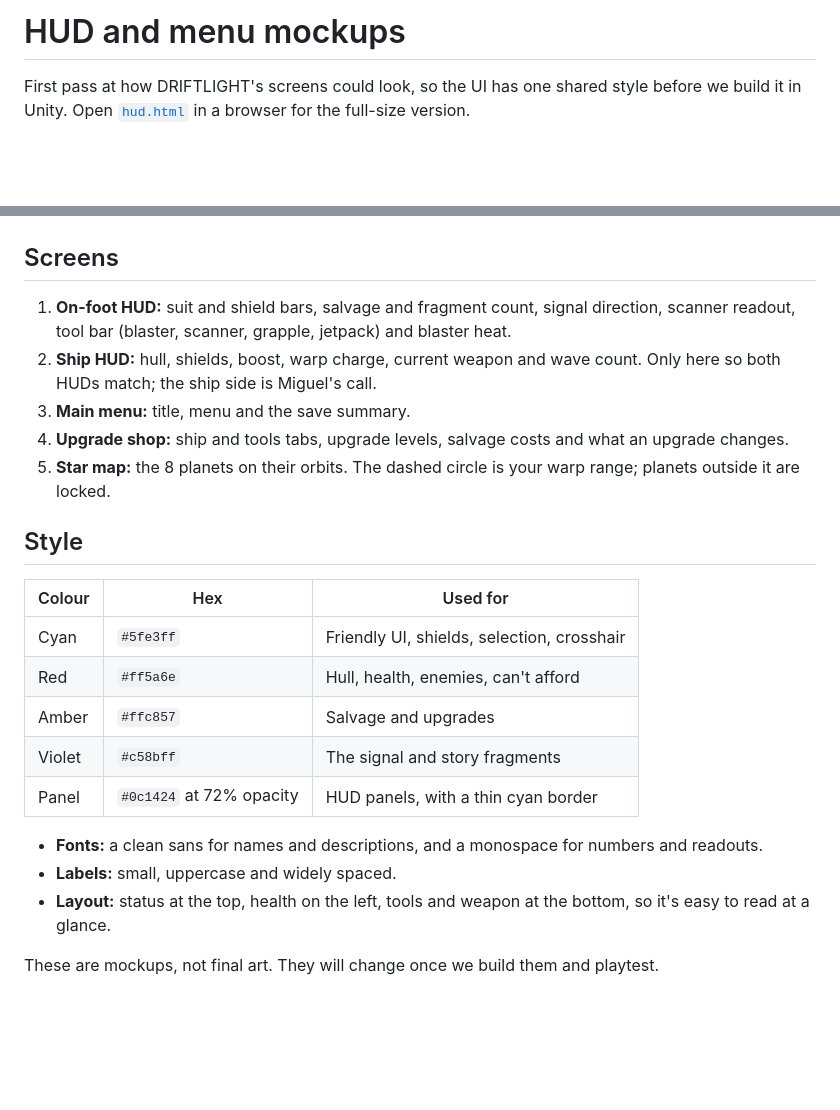
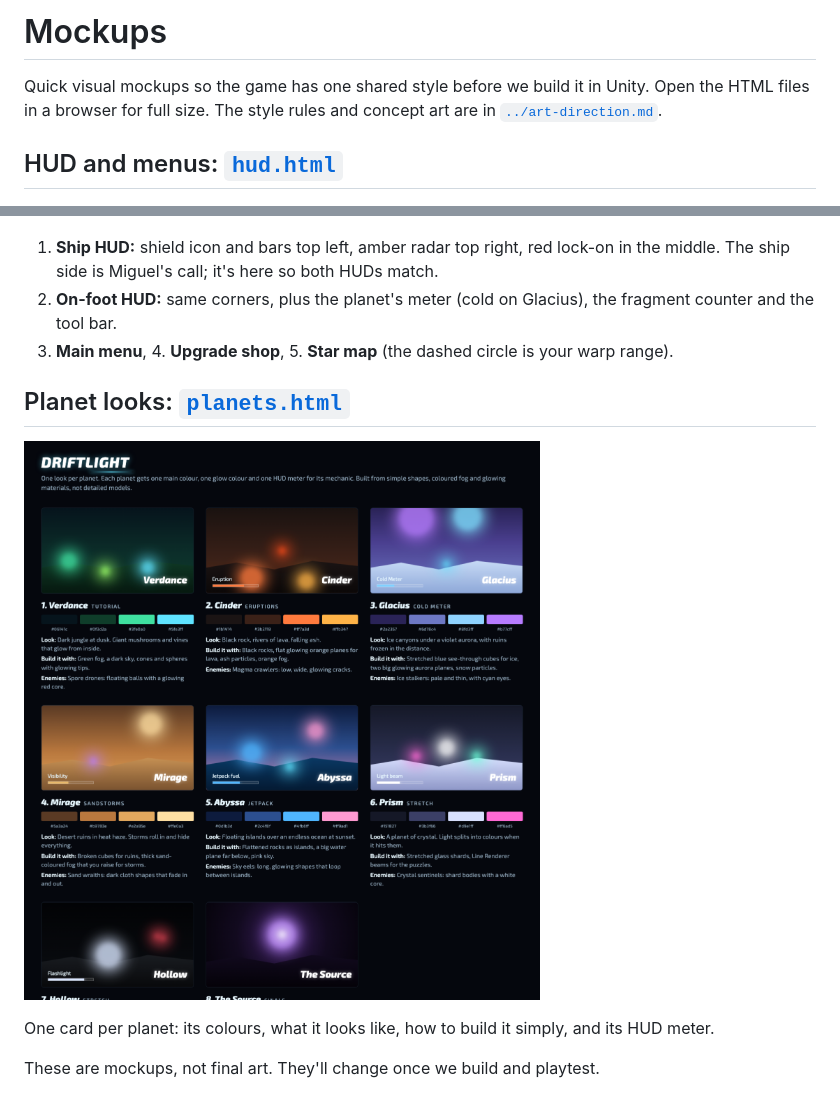
Before and after one commit to miguelr-dev/driftlight, a Markdown page: docs/mockups/README.md, 2 parts joined by grey strips. Rendered like a GitHub page; pictures changed too: docs/mockups/planets-preview.png (added); blank space fills up the shorter version.

Commit message:
Add planet looks sheet
One card per planet with its colours, look, how to build it simply,
enemies and HUD meter.

Co-Authored-By: Claude Opus 5.5 <noreply@anthropic.com>

```diff
--- a/docs/mockups/README.md
+++ b/docs/mockups/README.md
@@ -1,29 +1,19 @@
-# HUD and menu mockups
+# Mockups
 
-First pass at how DRIFTLIGHT's screens could look, so the UI has one shared style before we build it in Unity. Open [`hud.html`](hud.html) in a browser for the full-size version.
+Quick visual mockups so the game has one shared style before we build it in Unity. Open the HTML files in a browser for full size. The style rules and concept art are in [`../art-direction.md`](../art-direction.md).
+
+## HUD and menus: [`hud.html`](hud.html)
 
 ![HUD and menu mockups](hud-preview.png)
 
-## Screens
+1. **Ship HUD:** shield icon and bars top left, amber radar top right, red lock-on in the middle. The ship side is Miguel's call; it's here so both HUDs match.
+2. **On-foot HUD:** same corners, plus the planet's meter (cold on Glacius), the fragment counter and the tool bar.
+3. **Main menu**, 4. **Upgrade shop**, 5. **Star map** (the dashed circle is your warp range).
 
-1. **On-foot HUD:** suit and shield bars, salvage and fragment count, signal direction, scanner readout, tool bar (blaster, scanner, grapple, jetpack) and blaster heat.
-2. **Ship HUD:** hull, shields, boost, warp charge, current weapon and wave count. Only here so both HUDs match; the ship side is Miguel's call.
-3. **Main menu:** title, menu and the save summary.
-4. **Upgrade shop:** ship and tools tabs, upgrade levels, salvage costs and what an upgrade changes.
-5. **Star map:** the 8 planets on their orbits. The dashed circle is your warp range; planets outside it are locked.
+## Planet looks: [`planets.html`](planets.html)
 
-## Style
+![Planet looks](planets-preview.png)
 
-| Colour | Hex | Used for |
-|---|---|---|
-| Cyan | `#5fe3ff` | Friendly UI, shields, selection, crosshair |
-| Red | `#ff5a6e` | Hull, health, enemies, can't afford |
-| Amber | `#ffc857` | Salvage and upgrades |
-| Violet | `#c58bff` | The signal and story fragments |
-| Panel | `#0c1424` at 72% opacity | HUD panels, with a thin cyan border |
+One card per planet: its colours, what it looks like, how to build it simply, and its HUD meter.
 
-- **Fonts:** a clean sans for names and descriptions, and a monospace for numbers and readouts.
-- **Labels:** small, uppercase and widely spaced.
-- **Layout:** status at the top, health on the left, tools and weapon at the bottom, so it's easy to read at a glance.
-
-These are mockups, not final art. They will change once we build them and playtest.
+These are mockups, not final art. They'll change once we build and playtest.
```
Also changed, not shown: 1 other file.
